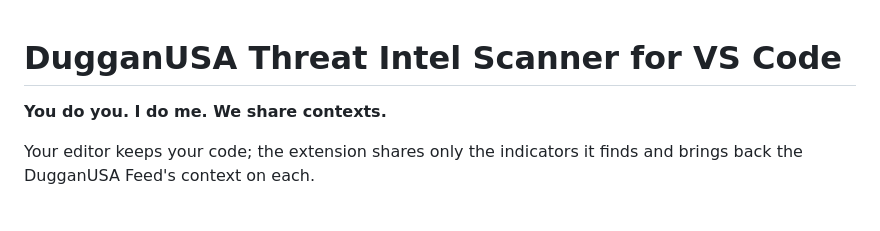
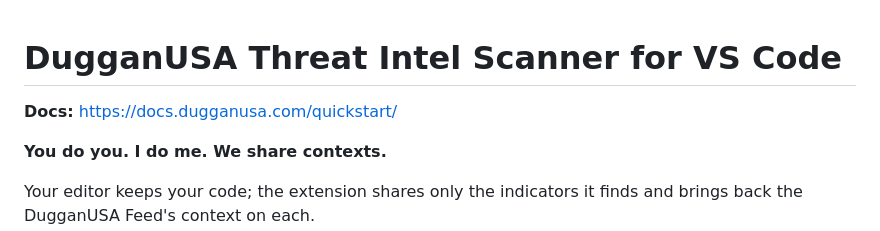
Before and after one commit to pduggusa/dugganusa-vscode, a Markdown page: README.md, the part around the change. Drawn GitHub-style; blank space fills up the shorter version.

```diff
--- a/README.md
+++ b/README.md
@@ -1,4 +1,6 @@
 # DugganUSA Threat Intel Scanner for VS Code
+
+**Docs:** https://docs.dugganusa.com/quickstart/
 
 **You do you. I do me. We share contexts.**
 
```
Also changed, not shown: AGENTS.md (added, +25 -0 lines).
